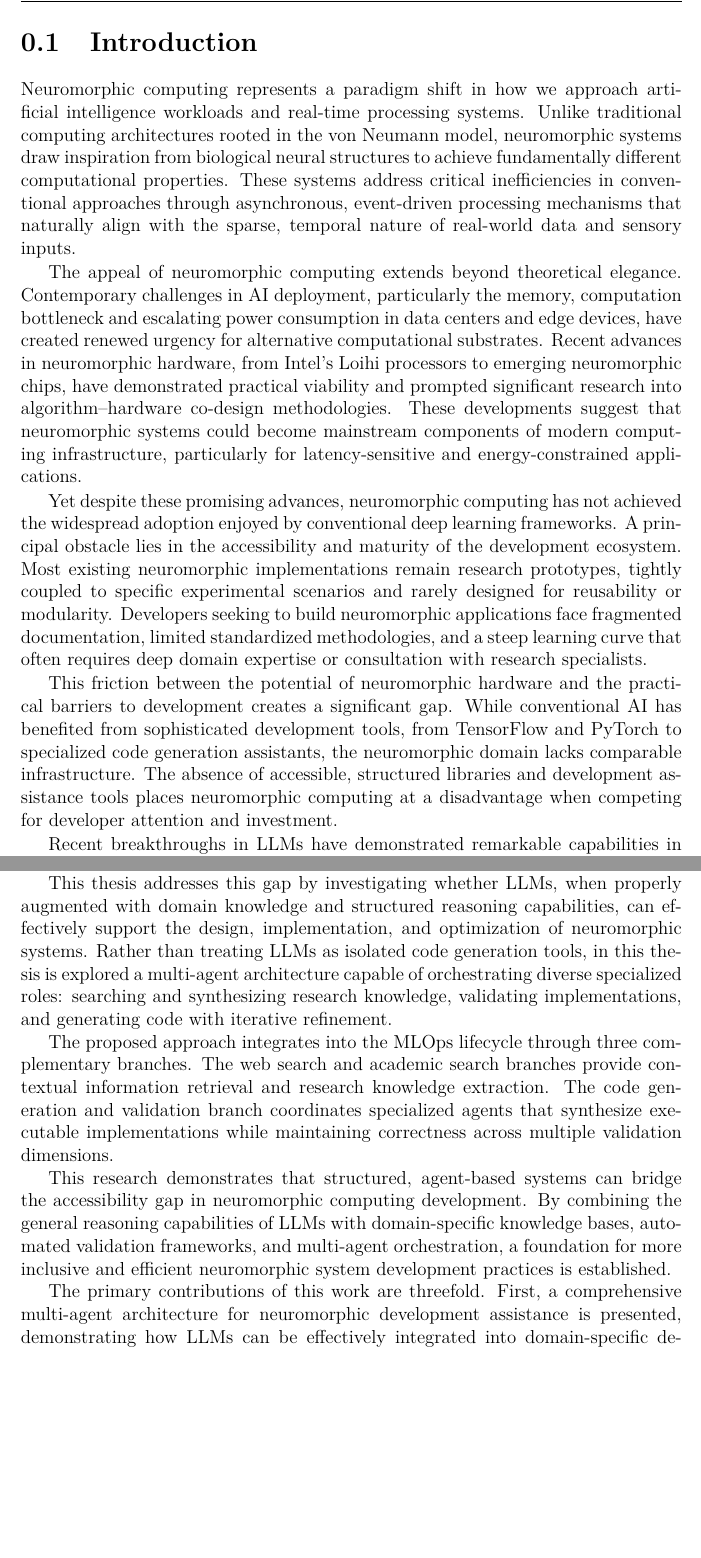
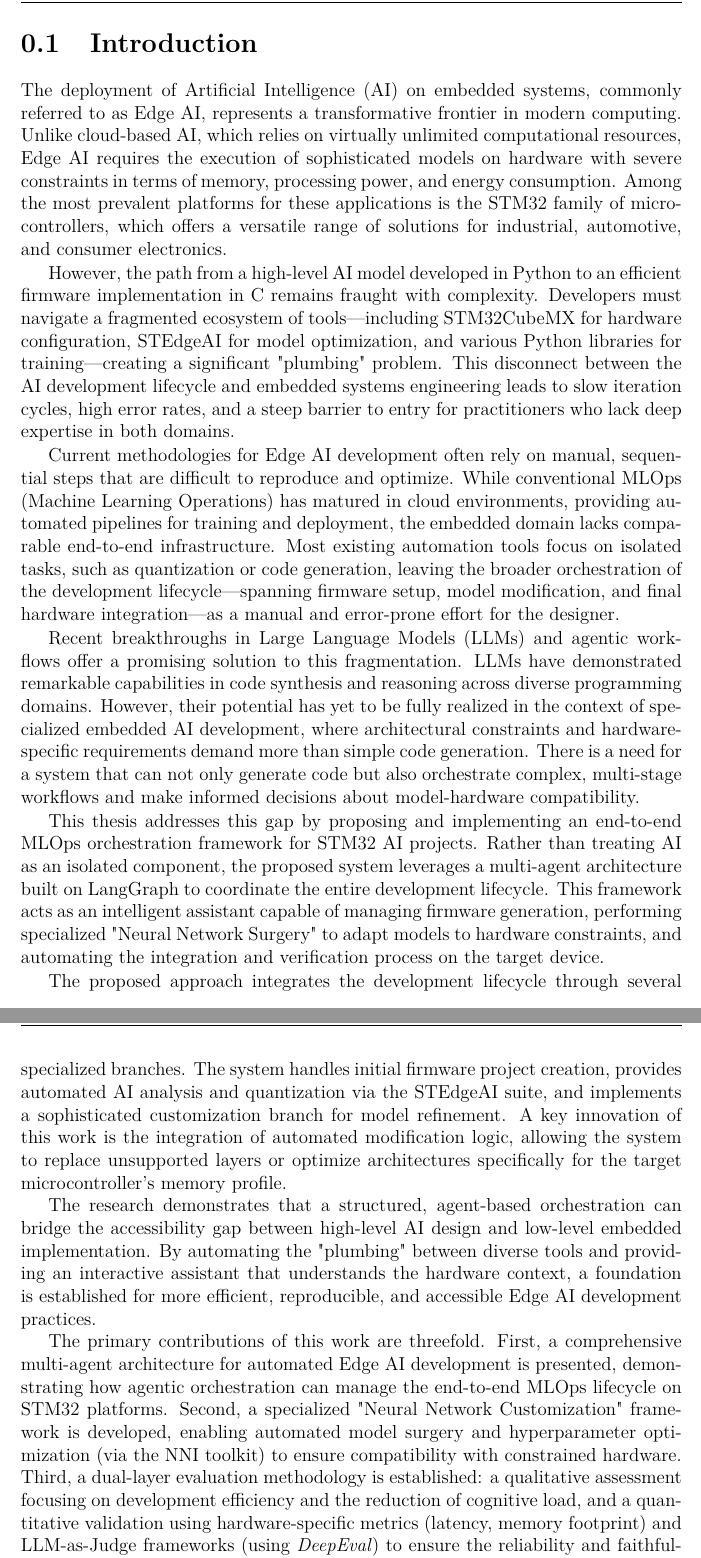
Before and after one commit to MichelePoli/stm32-ai-workflow, a LaTeX thesis (thesis_mrusso/document.tex, which reads thesis_mrusso/chap1/introduction.tex): two parts of pages 10 and 11 of 115, joined at a grey line, cut so that both start at the same text, the shorter picture padded with empty space. Compiled offline with pdfLaTeX.

Commit message:
introduction.tex

```diff
--- a/thesis_mrusso/chap1/introduction.tex
+++ b/thesis_mrusso/chap1/introduction.tex
@@ -1,26 +1,18 @@
 % !TeX root = ../document.tex
 \section{Introduction}
 
-Neuromorphic computing represents a paradigm shift in how we approach artificial intelligence workloads and real-time processing systems. Unlike traditional computing architectures rooted in the von Neumann model, neuromorphic systems draw inspiration from biological neural structures to achieve fundamentally different computational properties. These systems address critical inefficiencies in conventional approaches through asynchronous, event-driven processing mechanisms that naturally align with the sparse, temporal nature of real-world data and sensory inputs.
+The deployment of Artificial Intelligence (AI) on embedded systems, commonly referred to as Edge AI, represents a transformative frontier in modern computing. Unlike cloud-based AI, which relies on virtually unlimited computational resources, Edge AI requires the execution of sophisticated models on hardware with severe constraints in terms of memory, processing power, and energy consumption. Among the most prevalent platforms for these applications is the STM32 family of microcontrollers, which offers a versatile range of solutions for industrial, automotive, and consumer electronics.
 
-The appeal of neuromorphic computing extends beyond theoretical elegance. Contemporary challenges in AI deployment, particularly the memory, computation bottleneck and escalating power consumption in data centers and edge devices, have created renewed urgency for alternative computational substrates. Recent advances in neuromorphic hardware, from Intel's Loihi processors to emerging neuromorphic chips, have demonstrated practical viability and prompted significant research into algorithm--hardware co-design methodologies. These developments suggest that neuromorphic systems could become mainstream components of modern computing infrastructure, particularly for latency-sensitive and energy-constrained applications.
+However, the path from a high-level AI model developed in Python to an efficient firmware implementation in C remains fraught with complexity. Developers must navigate a fragmented ecosystem of tools—including STM32CubeMX for hardware configuration, STEdgeAI for model optimization, and various Python libraries for training—creating a significant "plumbing" problem. This disconnect between the AI development lifecycle and embedded systems engineering leads to slow iteration cycles, high error rates, and a steep barrier to entry for practitioners who lack deep expertise in both domains.
 
+Current methodologies for Edge AI development often rely on manual, sequential steps that are difficult to reproduce and optimize. While conventional MLOps (Machine Learning Operations) has matured in cloud environments, providing automated pipelines for training and deployment, the embedded domain lacks comparable end-to-end infrastructure. Most existing automation tools focus on isolated tasks, such as quantization or code generation, leaving the broader orchestration of the development lifecycle—spanning firmware setup, model modification, and final hardware integration—as a manual and error-prone effort for the designer.
 
-Yet despite these promising advances, neuromorphic computing has not achieved the widespread adoption enjoyed by conventional deep learning frameworks. A principal obstacle lies in the accessibility and maturity of the development ecosystem. Most existing neuromorphic implementations remain research prototypes, tightly coupled to specific experimental scenarios and rarely designed for reusability or modularity. Developers seeking to build neuromorphic applications face fragmented documentation, limited standardized methodologies, and a steep learning curve that often requires deep domain expertise or consultation with research specialists.
+Recent breakthroughs in Large Language Models (LLMs) and agentic workflows offer a promising solution to this fragmentation. LLMs have demonstrated remarkable capabilities in code synthesis and reasoning across diverse programming domains. However, their potential has yet to be fully realized in the context of specialized embedded AI development, where architectural constraints and hardware-specific requirements demand more than simple code generation. There is a need for a system that can not only generate code but also orchestrate complex, multi-stage workflows and make informed decisions about model-hardware compatibility.
 
-This friction between the potential of neuromorphic hardware and the practical barriers to development creates a significant gap. While conventional AI has benefited from sophisticated development tools, from TensorFlow and PyTorch to specialized code generation assistants, the neuromorphic domain lacks comparable infrastructure. The absence of accessible, structured libraries and development assistance tools places neuromorphic computing at a disadvantage when competing for developer attention and investment.
+This thesis addresses this gap by proposing and implementing an end-to-end MLOps orchestration framework for STM32 AI projects. Rather than treating AI as an isolated component, the proposed system leverages a multi-agent architecture built on LangGraph to coordinate the entire development lifecycle. This framework acts as an intelligent assistant capable of managing firmware generation, performing specialized "Neural Network Surgery" to adapt models to hardware constraints, and automating the integration and verification process on the target device.
 
+The proposed approach integrates the development lifecycle through several specialized branches. The system handles initial firmware project creation, provides automated AI analysis and quantization via the STEdgeAI suite, and implements a sophisticated customization branch for model refinement. A key innovation of this work is the integration of automated modification logic, allowing the system to replace unsupported layers or optimize architectures specifically for the target microcontroller's memory profile.
 
-Recent breakthroughs in LLMs have demonstrated remarkable capabilities in code synthesis, program generation, and AI-assisted development workflows. These models can understand complex specifications, generate executable code, debug implementations, and provide contextual assistance across diverse programming domains. Their potential has been extensively validated in conventional AI workflows, where they accelerate development cycles and reduce the barrier to entry for practitioners.
+The research demonstrates that a structured, agent-based orchestration can bridge the accessibility gap between high-level AI design and low-level embedded implementation. By automating the "plumbing" between diverse tools and providing an interactive assistant that understands the hardware context, a foundation is established for more efficient, reproducible, and accessible Edge AI development practices.
 
-However, this transformative capability has remained separate from neuromorphic computing. The existing literature on LLM-assisted development focuses almost exclusively on conventional neural network frameworks, cloud infrastructure, and standard software engineering tasks. The possibility of extending these AI-driven development tools to neuromorphic applications, where domain-specific knowledge, specialized libraries, and novel architectural patterns are required, remains unexplored.
-
-
-This thesis addresses this gap by investigating whether LLMs, when properly augmented with domain knowledge and structured reasoning capabilities, can effectively support the design, implementation, and optimization of neuromorphic systems. Rather than treating LLMs as isolated code generation tools, in this thesis is explored a multi-agent architecture capable of orchestrating diverse specialized roles: searching and synthesizing research knowledge, validating implementations, and generating code with iterative refinement.
-
-The proposed approach integrates into the MLOps lifecycle through three complementary branches. The web search and academic search branches provide contextual information retrieval and research knowledge extraction. The code generation and validation branch coordinates specialized agents that synthesize executable implementations while maintaining correctness across multiple validation dimensions.
-
-This research demonstrates that structured, agent-based systems can bridge the accessibility gap in neuromorphic computing development. By combining the general reasoning capabilities of LLMs with domain-specific knowledge bases, automated validation frameworks, and multi-agent orchestration, a foundation for more inclusive and efficient neuromorphic system development practices is established.
-
-
-The primary contributions of this work are threefold. First,  a comprehensive multi-agent architecture for neuromorphic development assistance is presented, demonstrating how LLMs can be effectively integrated into domain-specific development workflows. Second,  specialized agents focused on spiking neural network simulation (using \texttt{snnTorch}) and automated optimization (using the \texttt{Neural Network Intelligence (NNI)} toolkit) are developed and evaluated, showing how domain-specific vector stores and knowledge bases enhance code generation quality. Third, rigorous evaluation frameworks tailored to distinct system branches is established: for knowledge-based productions in the web and academic search branches,   \textit{DeepEval} is employ, a state-of-the-art LLM-as-Judge framework, which achieved results in the 80--90\% range across key metrics including Faithfulness, Answer Relevancy, Contextual Relevancy, and Hallucination Detection. For the code generation branch, qualitative validation spanning functional correctness, static code quality, runtime performance, and expert-driven feedback implement, providing a replicable methodology for assessing LLM-assisted development tools in specialized domains.
+The primary contributions of this work are threefold. First, a comprehensive multi-agent architecture for automated Edge AI development is presented, demonstrating how agentic orchestration can manage the end-to-end MLOps lifecycle on STM32 platforms. Second, a specialized "Neural Network Customization" framework is developed, enabling automated model surgery and hyperparameter optimization (via the NNI toolkit) to ensure compatibility with constrained hardware. Third, a dual-layer evaluation methodology is established: a qualitative assessment focusing on development efficiency and the reduction of cognitive load, and a quantitative validation using hardware-specific metrics (latency, memory footprint) and LLM-as-Judge frameworks (using \textit{DeepEval}) to ensure the reliability and faithfulness of the generated configurations.
```
Also changed, not shown: 1 other file.
